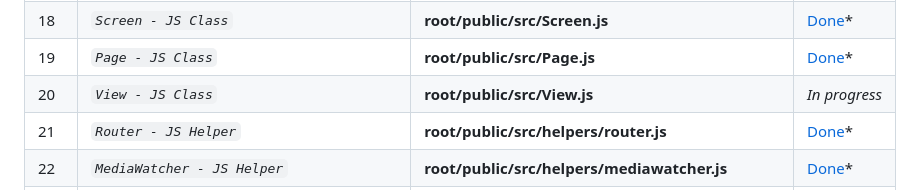
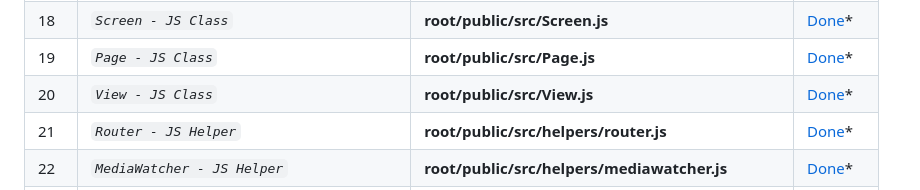
Before and after one commit to abraham-ukachi/cinetech, a Markdown page: README.md, the part around the change. Drawn GitHub-style.

Commit message:
:memo: Status update: View - JS Class is *done*

```diff
--- a/README.md
+++ b/README.md
@@ -189,7 +189,7 @@ These are some of the things we did or plan to do, in addition to this project's
 | 17 | *`App - JS Class`* | **root/public/src/App.js** | [Done](./root/public/src/App.js)\* |
 | 18 | *`Screen - JS Class`* | **root/public/src/Screen.js** | [Done](./root/public/src/Screen.js)\* |
 | 19 | *`Page - JS Class`* | **root/public/src/Page.js** | [Done](./root/public/src/Page.js)\* |
-| 20 | *`View - JS Class`* | **root/public/src/View.js** | *_In progress_* |
+| 20 | *`View - JS Class`* | **root/public/src/View.js** | [Done](./root/public/src/View.js)\* |
 | 21 | *`Router - JS Helper`* | **root/public/src/helpers/router.js** | [Done](./root/public/src/helpers/router.js)\* |
 | 22 | *`MediaWatcher - JS Helper`* | **root/public/src/helpers/mediawatcher.js** | [Done](./root/public/src/helpers/mediawatcher.js)\* |
 | 23 | *`Splash - JS Screen`* | **root/public/src/screens/splash-screen.js** | Pending |
```
